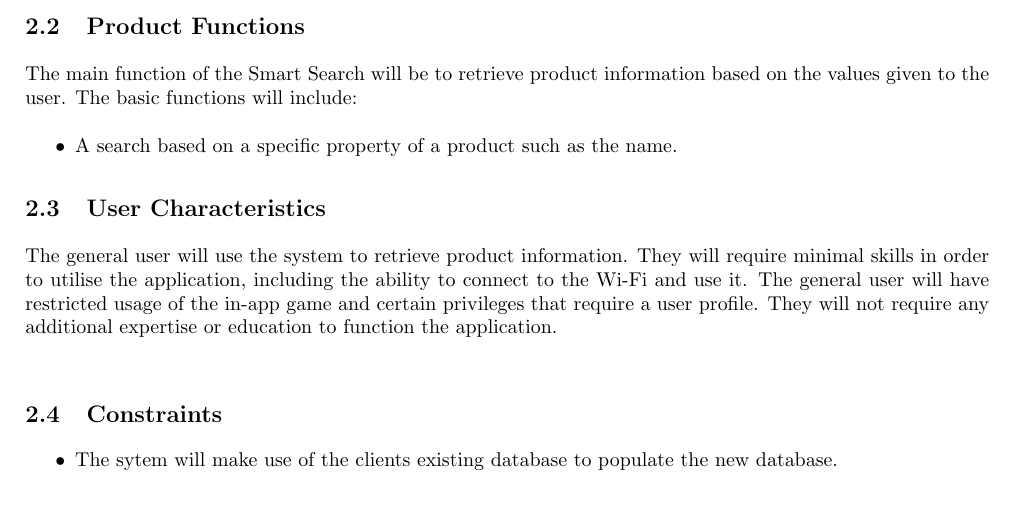
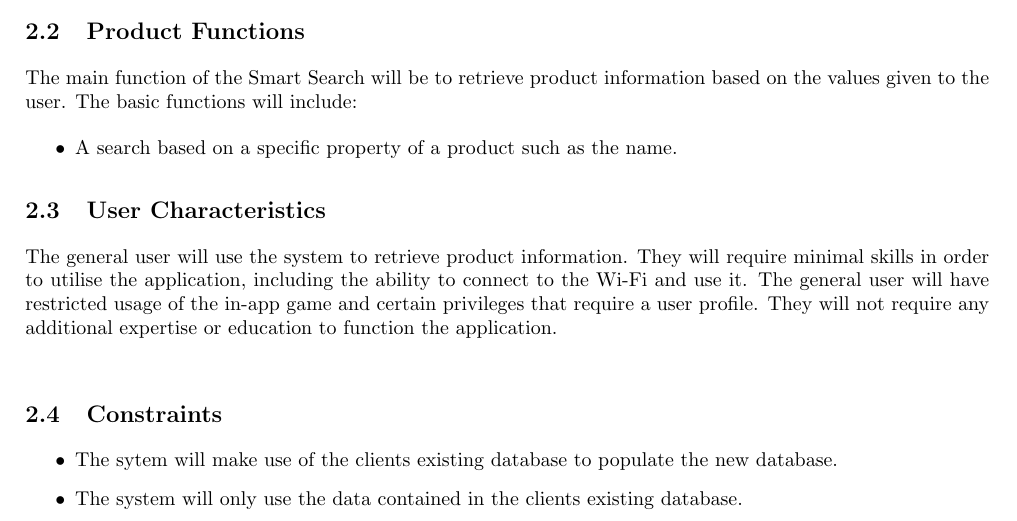
Before and after one commit to josephbondjobo/CodeX, a LaTeX document (System Requirements and Design/System Requirements and Design.tex): part of page 6 of 11, cut so that both start at the same text. Compiled offline with pdfLaTeX.

Commit message:
Added a constraint

```diff
--- a/System Requirements and Design/System Requirements and Design.tex
+++ b/System Requirements and Design/System Requirements and Design.tex
@@ -168,7 +168,7 @@ Primary memory(RAM) will use 50MB on average, based on how long the application
     	\subsection{Constraints}
 	\begin{itemize}
 		\item The sytem will make use of the clients existing database to populate the new database.
-
+		\item The system will only use the data contained in the clients existing database.
 
 	\end{itemize}
 
```
